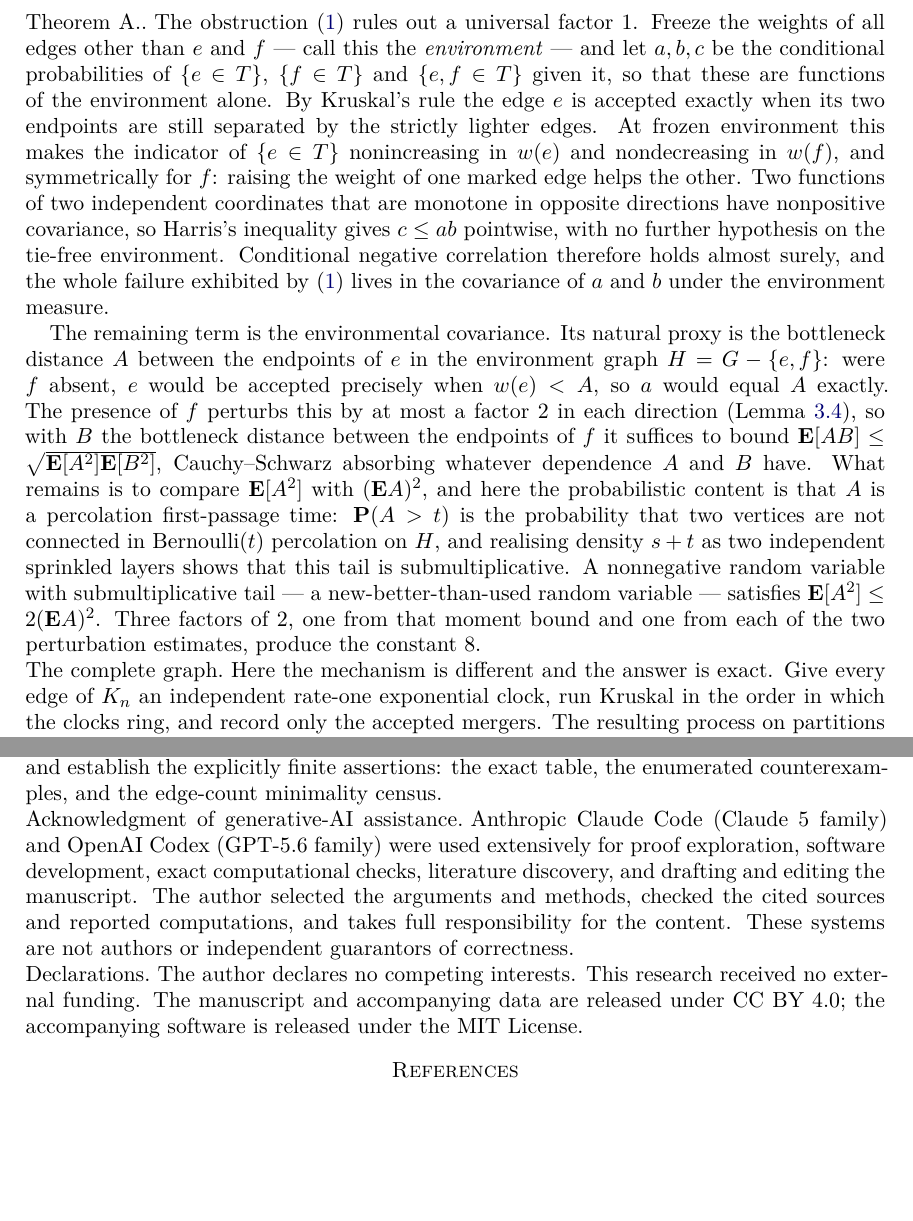
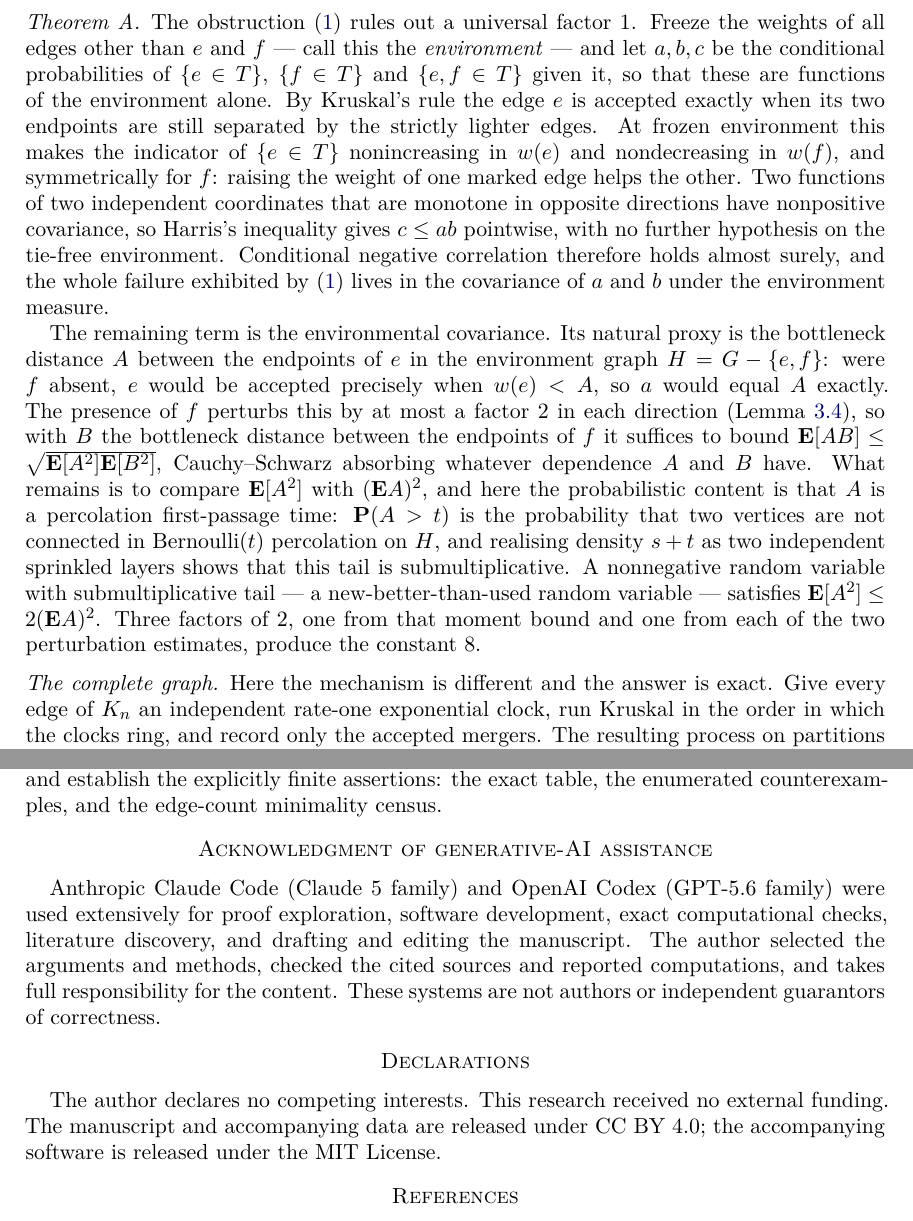
Before and after one commit to agupta/random-mst-correlations, a LaTeX paper (paper/main.tex): two parts of pages 4 and 20 of 21, joined at a grey line, cut so that both start at the same text, the shorter picture padded with empty space. Compiled offline with pdfLaTeX.

Commit message:
Promote acknowledgments to section headings

```diff
--- a/paper/main.tex
+++ b/paper/main.tex
@@ -326,7 +326,7 @@ new-better-than-used random variable --- satisfies $\E[A^2]\le2(\E A)^2$. Three
 from that moment bound and one from each of the two perturbation estimates,
 produce the constant $8$.
 
-\paragraph{The complete graph.}
+\subsubsection*{The complete graph}
 Here the mechanism is different and the answer is exact. Give every edge of
 $K_n$ an independent rate-one exponential clock, run Kruskal in the order in
 which the clocks ring, and record only the accepted mergers. The resulting
@@ -1560,7 +1560,7 @@ These finite checks do not replace the proofs above. They test the modelling
 and algebra and establish the explicitly finite assertions: the exact table,
 the enumerated counterexamples, and the edge-count minimality census.
 
-\paragraph{Acknowledgment of generative-AI assistance.}
+\section*{Acknowledgment of generative-AI assistance}
 Anthropic Claude Code (Claude 5 family) and OpenAI Codex (GPT-5.6 family) were
 used extensively for proof exploration, software development, exact
 computational checks, literature discovery, and drafting and editing the
@@ -1569,7 +1569,7 @@ sources and reported computations, and takes full responsibility for the
 content. These systems are not authors or independent guarantors of
 correctness.
 
-\paragraph{Declarations.}
+\section*{Declarations}
 The author declares no competing interests. This research received no external
 funding. The manuscript and accompanying data are released under CC BY 4.0;
 the accompanying software is released under the MIT License.
```
Also changed, not shown: evidence/SHA256SUMS.txt (+2 -2 lines), paper/main.pdf, paper/main.tex (2 more changed lines).
